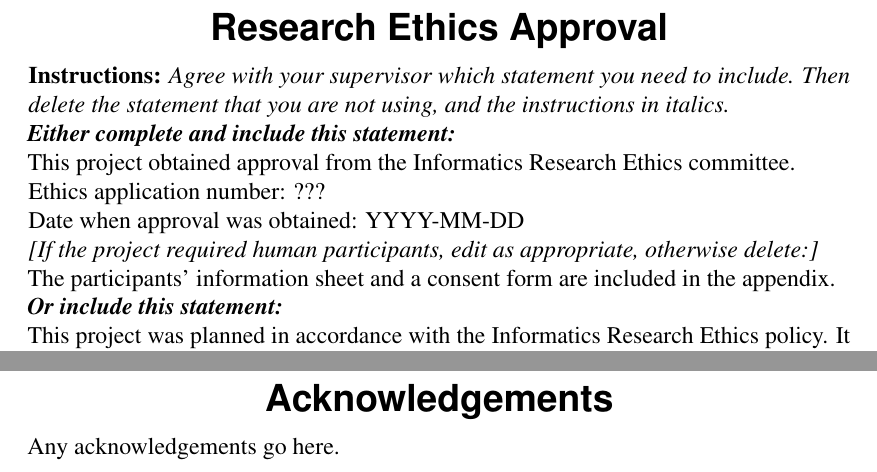
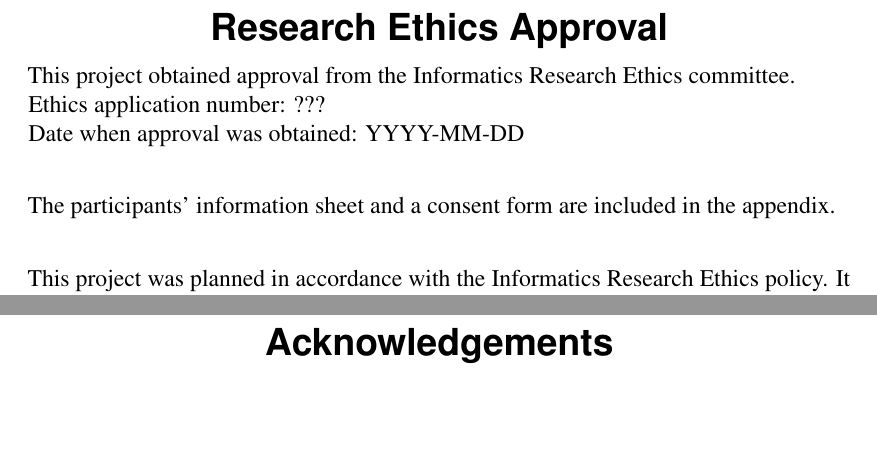
Before and after one commit to oathompsonjones/A-Graphical-Playground-for-Haskell, a LaTeX document (report/sections/preliminary.tex): two parts of pages 3 and 4 of 5, joined at a grey line, cut so that both start at the same text, the shorter picture padded with empty space. Compiled offline with pdfLaTeX.

Commit message:
Remove instruction text

```diff
--- a/report/sections/preliminary.tex
+++ b/report/sections/preliminary.tex
@@ -30,26 +29,24 @@
         \newpage}
 
     \begin{ethics}
-        \textbf{Instructions:} \emph{Agree with your supervisor which
-            statement you need to include.
-            Then delete the statement that you are not using, and the instructions in
-                italics.
-            \\
-            \textbf{Either complete and include this statement:}}\\ % DELETE THESE INSTRUCTIONS
-        %
+        % Agree with your supervisor which statement you need to include.
+        % Then delete the statement that you are not using, and the instructions in italics.
+
         % IF ETHICS APPROVAL WAS REQUIRED:
         This project obtained approval from the Informatics Research Ethics committee.
         \\
-        Ethics application number: ???\\
-        Date when approval was obtained: YYYY-MM-DD\\
-        %
-        \emph{[If the project required human participants, edit as appropriate, otherwise delete:]}\\ % DELETE THIS LINE
+        Ethics application number: ???
+        \\
+        Date when approval was obtained: YYYY-MM-DD
+        \\
+
+        % If the project required human participants, edit as appropriate, otherwise delete:
         The participants' information sheet and a consent form are included in the
             appendix.
         \\
-        %
+
         % IF ETHICS APPROVAL WAS NOT REQUIRED:
-        \textbf{\emph{Or include this statement:}}\\ % DELETE THIS LINE
+        % Or include this statement:
         This project was planned in accordance with the Informatics Research Ethics
             policy.
         It did not involve any aspects that required approval from the Informatics
@@ -59,7 +56,7 @@
     \end{ethics}
 
     \begin{acknowledgements}
-        Any acknowledgements go here.
+        % Any acknowledgements go here.
     \end{acknowledgements}
 
     \tableofcontents
```
Also changed, not shown: report/sections/preliminary.tex (1 more changed lines).
